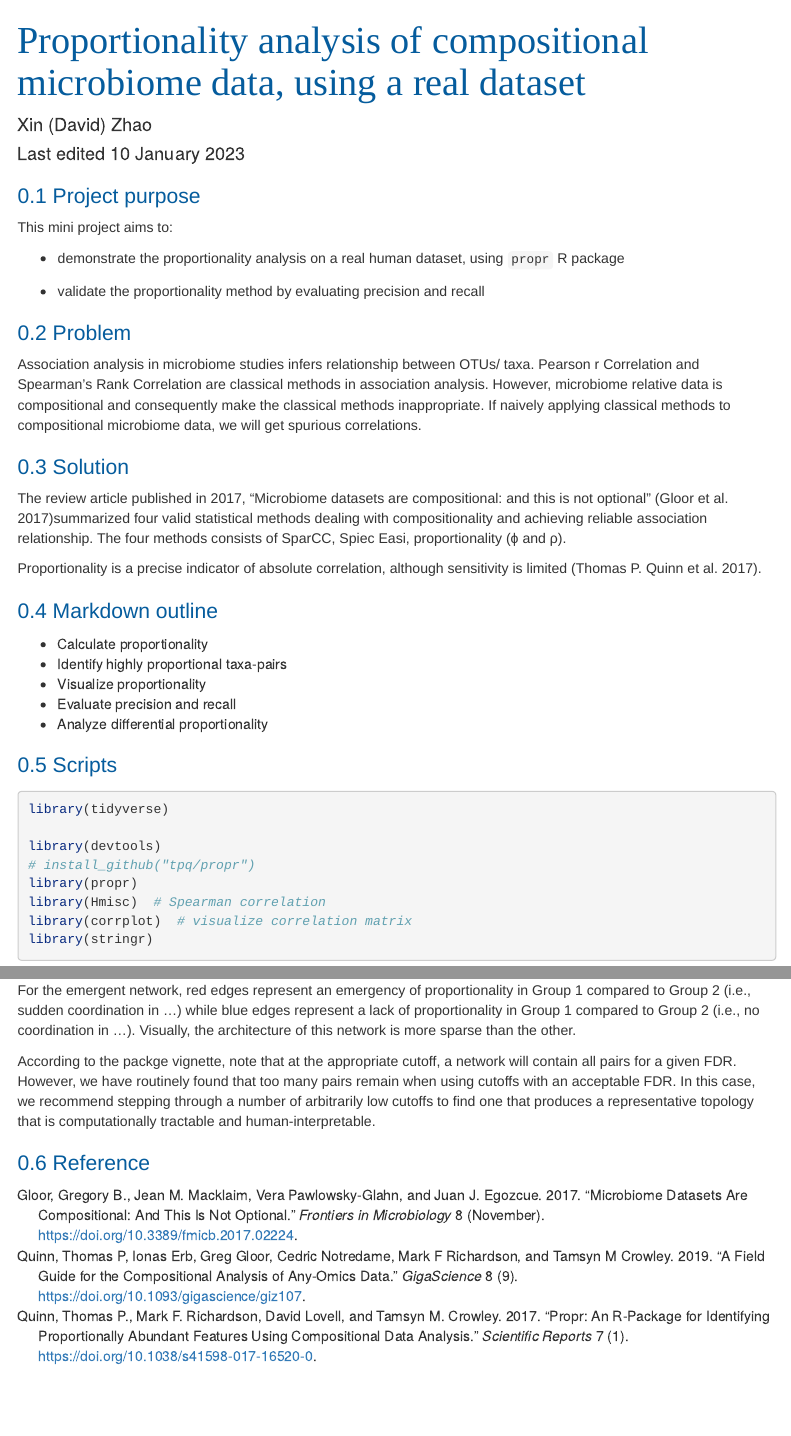
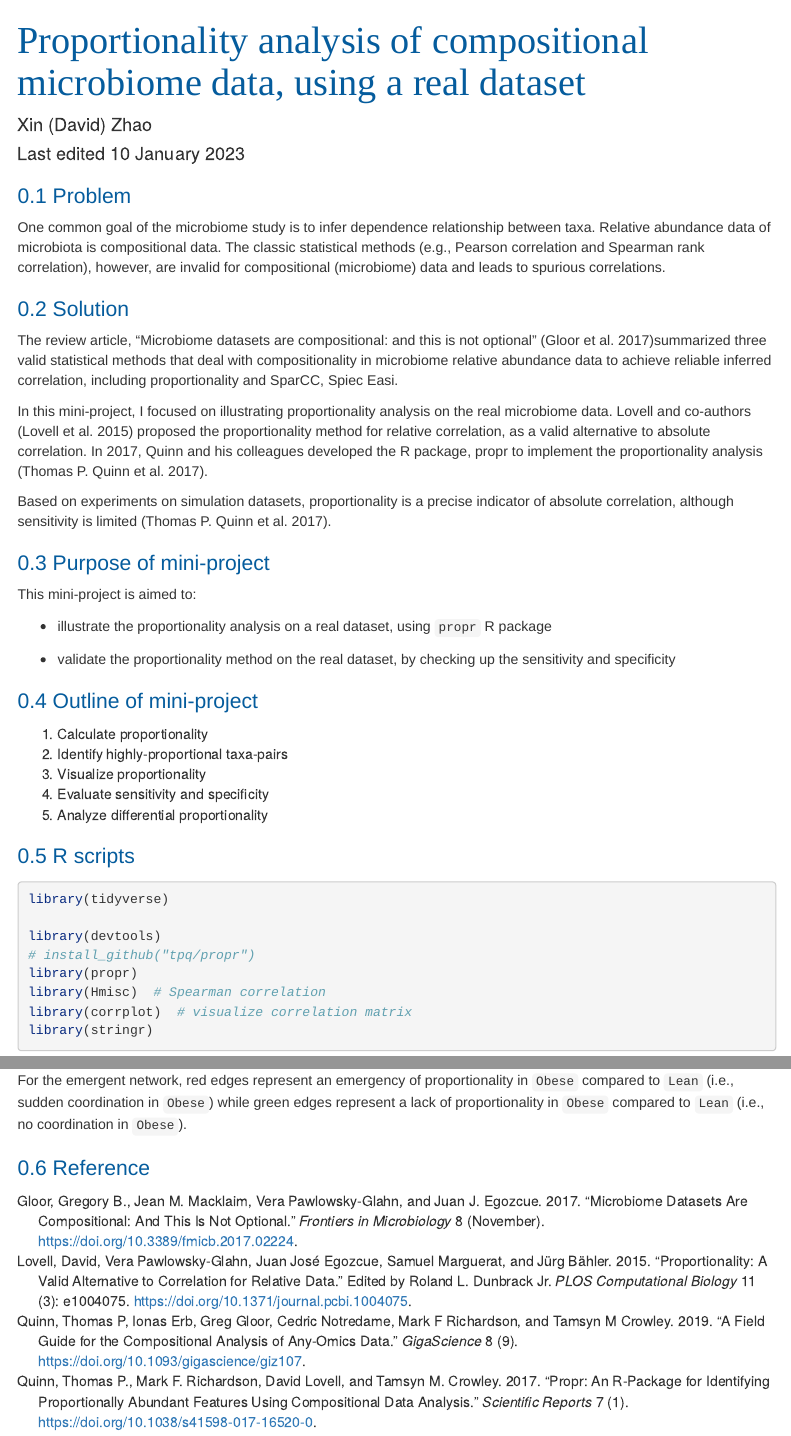
Before and after one commit to davidzhao1015/association_analysis_compositional, an R Markdown document (association_analysis_compositional.Rmd): the page in a window 1100 px wide, from its top, and a second part further down, joined at a grey line. Rendered offline with R 4.5, knitr and Pandoc, with nearby package versions; some code elsewhere in the file could not run offline; menus at the side of the page are left out; long lines of code are wrapped.

````diff
--- a/association_analysis_compositional.Rmd
+++ b/association_analysis_compositional.Rmd
@@ -87,45 +86,52 @@
                       message=FALSE) #stop render when error occurs
 ```
 
-## Project purpose
-
-This mini project aims to:
-
--   demonstrate the proportionality analysis on a real human dataset,
-    using `propr` R package
-
--   validate the proportionality method by evaluating precision and
-    recall
-
 ## Problem
 
-Association analysis in microbiome studies infers relationship between
-OTUs/ taxa. Pearson r Correlation and Spearman's Rank Correlation are
-classical methods in association analysis. However, microbiome relative
-data is compositional and consequently make the classical methods
-inappropriate. If naively applying classical methods to compositional
-microbiome data, we will get spurious correlations.
+One common goal of the microbiome study is to infer dependence
+relationship between taxa. Relative abundance data of microbiota is
+compositional data. The classic statistical methods (e.g., Pearson
+correlation and Spearman rank correlation), however, are invalid for
+compositional (microbiome) data and leads to spurious correlations.
 
 ## Solution
 
-The review article published in 2017, "Microbiome datasets are
-compositional: and this is not optional" [@gloor2017]summarized four
-valid statistical methods dealing with compositionality and achieving
-reliable association relationship. The four methods consists of SparCC,
-Spiec Easi, proportionality (ϕ and ρ).
+The review article, "Microbiome datasets are compositional: and this is
+not optional" [@gloor2017]summarized three valid statistical methods
+that deal with compositionality in microbiome relative abundance data to
+achieve reliable inferred correlation, including proportionality and
+SparCC, Spiec Easi.
 
-Proportionality is a precise indicator of absolute correlation, although
-sensitivity is limited [@quinn2017].
+In this mini-project, I focused on illustrating proportionality analysis
+on the real microbiome data. Lovell and co-authors [@lovell2015]
+proposed the proportionality method for relative correlation, as a valid
+alternative to absolute correlation. In 2017, Quinn and his colleagues
+developed the R package, propr to implement the proportionality analysis
+[@quinn2017].
 
-## Markdown outline
+Based on experiments on simulation datasets, proportionality is a
+precise indicator of absolute correlation, although sensitivity is
+limited [@quinn2017].
 
--   Calculate proportionality
--   Identify highly proportional taxa-pairs
--   Visualize proportionality
--   Evaluate precision and recall
--   Analyze differential proportionality
+## Purpose of mini-project
 
-## Scripts
+This mini-project is aimed to:
+
+-   illustrate the proportionality analysis on a real dataset, using
+    `propr` R package
+
+-   validate the proportionality method on the real dataset, by checking
+    up the sensitivity and specificity
+
+## Outline of mini-project
+
+1.  Calculate proportionality
+2.  Identify highly-proportional taxa-pairs
+3.  Visualize proportionality
+4.  Evaluate sensitivity and specificity
+5.  Analyze differential proportionality
+
+## R scripts
 
 ```{r libaries, results='hide', warning=FALSE}
 
@@ -659,9 +679,12 @@
 
 ```
 
-For the emergent network, red edges represent an emergency of proportionality in Group 1 compared to Group 2 (i.e., sudden coordination in …) while blue edges represent a lack of proportionality in Group 1 compared to Group 2 (i.e., no coordination in …). Visually, the architecture of this network is more sparse than the other.
+For the emergent network, red edges represent an emergency of
+proportionality in `Obese` compared to `Lean` (i.e., sudden
+coordination in `Obese`) while green edges represent a lack of
+proportionality in `Obese` compared to `Lean` (i.e., no coordination in
+`Obese`).
 
-According to the packge vignette, note that at the appropriate cutoff, a network will contain all pairs for a given FDR. However, we have routinely found that too many pairs remain when using cutoffs with an acceptable FDR. In this case, we recommend stepping through a number of arbitrarily low cutoffs to find one that produces a representative topology that is computationally tractable and human-interpretable.
 
 ## Reference
 
--- a/references.bib
+++ b/references.bib
@@ -38,3 +38,19 @@
 	url = {http://dx.doi.org/10.1038/s41598-017-16520-0},
 	langid = {en}
 }
+
+@article{lovell2015,
+	title = {Proportionality: A Valid Alternative to Correlation for Relative Data},
+	author = {Lovell, David and Pawlowsky-Glahn, Vera and Egozcue, {Juan José} and Marguerat, Samuel and {Bähler}, {Jürg}},
+	editor = {Dunbrack Jr., Roland L.},
+	year = {2015},
+	month = {03},
+	date = {2015-03-16},
+	journal = {PLOS Computational Biology},
+	pages = {e1004075},
+	volume = {11},
+	number = {3},
+	doi = {10.1371/journal.pcbi.1004075},
+	url = {http://dx.doi.org/10.1371/journal.pcbi.1004075},
+	langid = {en}
+}
````
Also changed, not shown: association_analysis_compositional.Rmd (41 more changed lines).
